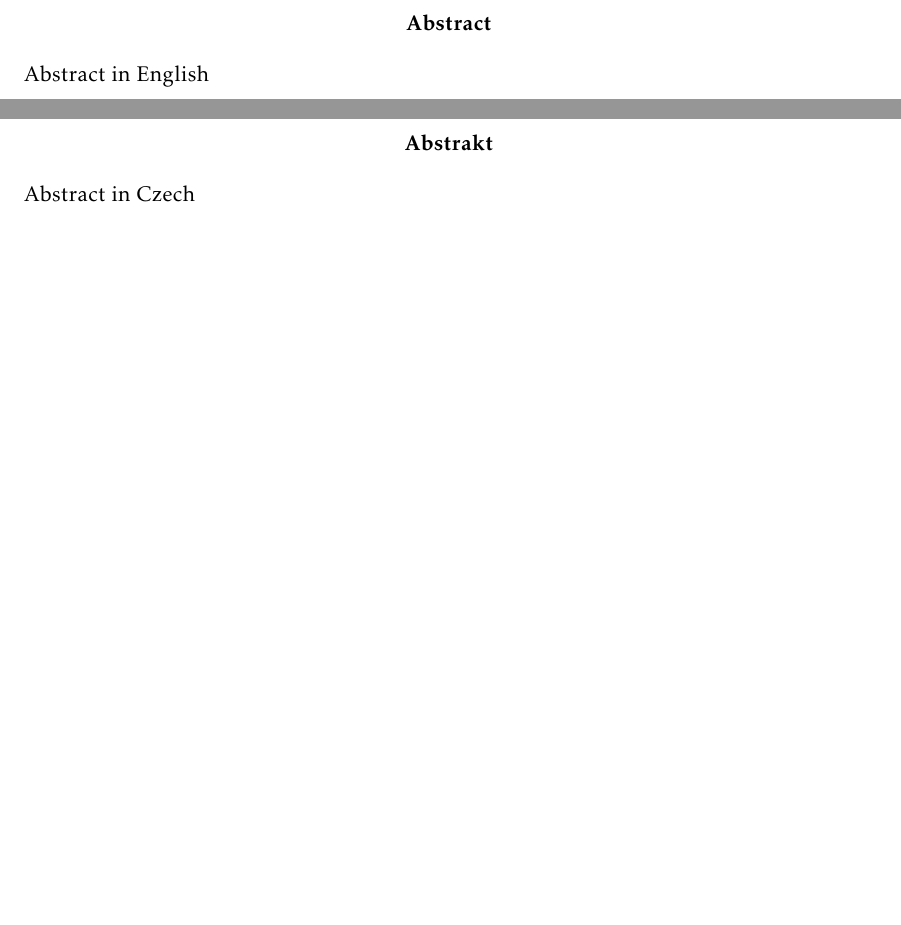
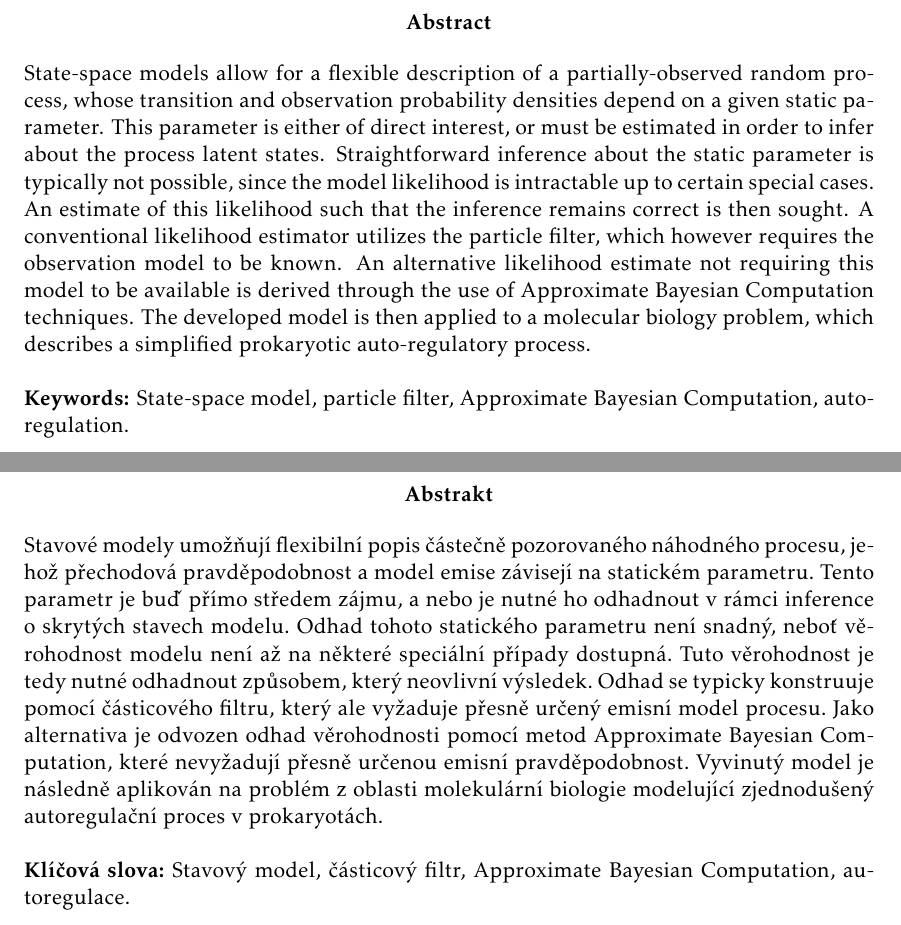
Before and after one commit to tomaskala/master-thesis, a LaTeX thesis (thesis/Thesis.tex): two parts of pages 5 and 7 of 57, joined at a grey line, cut so that both start at the same text, the shorter picture padded with empty space. Compiled offline with pdfLaTeX.

Commit message:
Abstract

```diff
--- a/thesis/Thesis.tex
+++ b/thesis/Thesis.tex
@@ -154,12 +154,18 @@
 \selectlanguage{english}
 \cleardoublepage
 \begin{abstract}
-    Abstract in English
+    State-space models allow for a flexible description of a partially-observed random process, whose transition and observation probability densities depend on a given static parameter. This parameter is either of direct interest, or must be estimated in order to infer about the process latent states. Straightforward inference about the static parameter is typically not possible, since the model likelihood is intractable up to certain special cases. An estimate of this likelihood such that the inference remains correct is then sought. A conventional likelihood estimator utilizes the particle filter, which however requires the observation model to be known. An alternative likelihood estimate not requiring this model to be available is derived through the use of Approximate Bayesian Computation techniques. The developed model is then applied to a molecular biology problem, which describes a simplified prokaryotic auto-regulatory process.
+    \newline
+    \newline
+    \noindent \textbf{Keywords:} State-space model, particle filter, Approximate Bayesian Computation, auto-regulation.
 \end{abstract}
 \selectlanguage{czech}
 \cleardoublepage
 \begin{abstract}
-    Abstract in Czech
+    Stavové modely umožňují flexibilní popis částečně pozorovaného náhodného procesu, jehož přechodová pravděpodobnost a model emise závisejí na statickém parametru. Tento parametr je buď přímo středem zájmu, a nebo je nutné ho odhadnout v rámci inference o skrytých stavech modelu. Odhad tohoto statického parametru není snadný, neboť věrohodnost modelu není až na některé speciální případy dostupná. Tuto věrohodnost je tedy nutné odhadnout způsobem, který neovlivní výsledek. Odhad se typicky konstruuje pomocí částicového filtru, který ale vyžaduje přesně určený emisní model procesu. Jako alternativa je odvozen odhad věrohodnosti pomocí metod Approximate Bayesian Computation, které nevyžadují přesně určenou emisní pravděpodobnost. Vyvinutý model je následně aplikován na problém z oblasti molekulární biologie modelující zjednodušený autoregulační proces v prokaryotách.
+    \newline
+    \newline
+    \noindent \textbf{Klíčová slova:} Stavový model, částicový filtr, Approximate Bayesian Computation, autoregulace.
 \end{abstract}
 \selectlanguage{english}
 
```
Also changed, not shown: thesis/Thesis.pdf.
